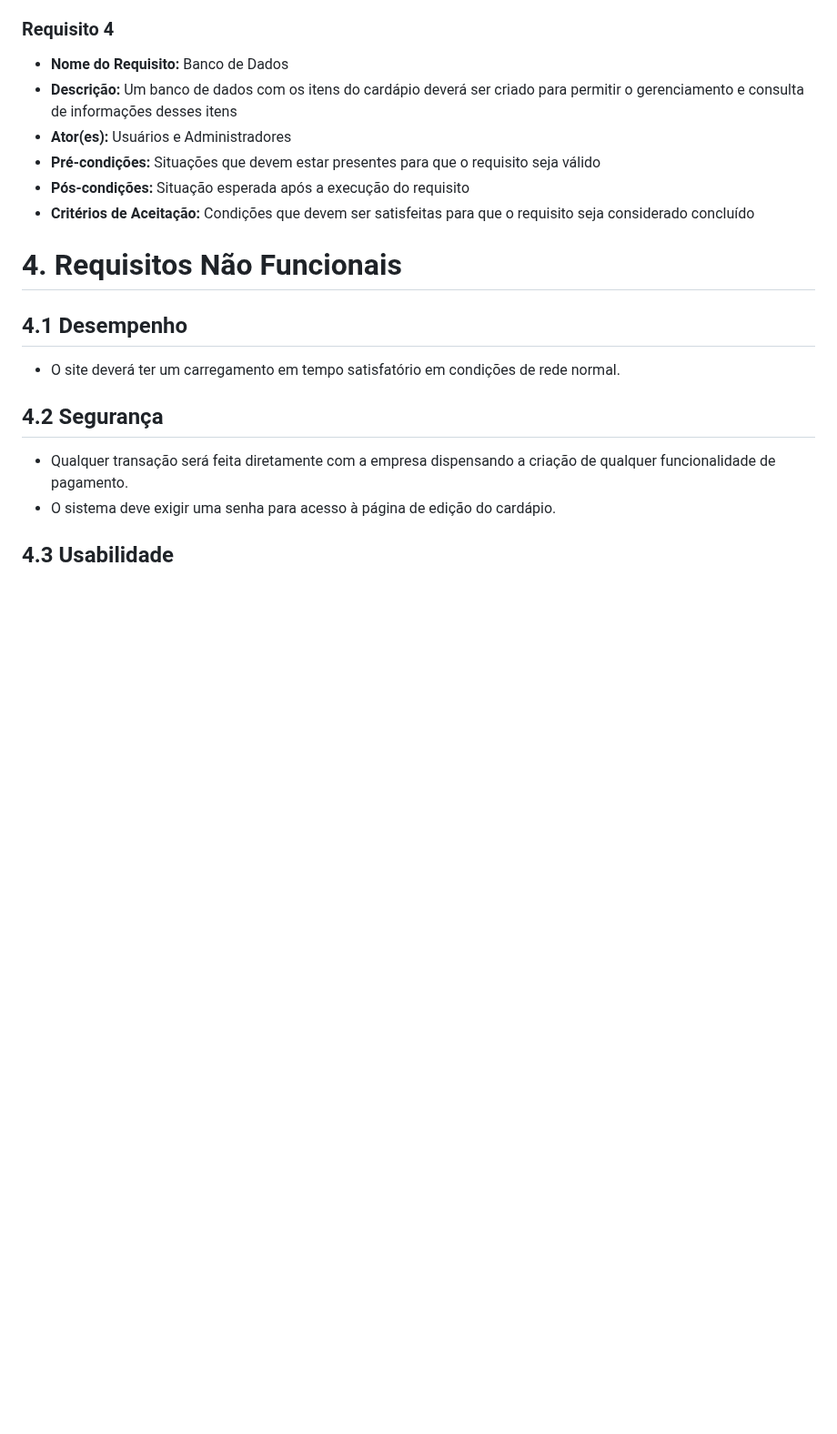
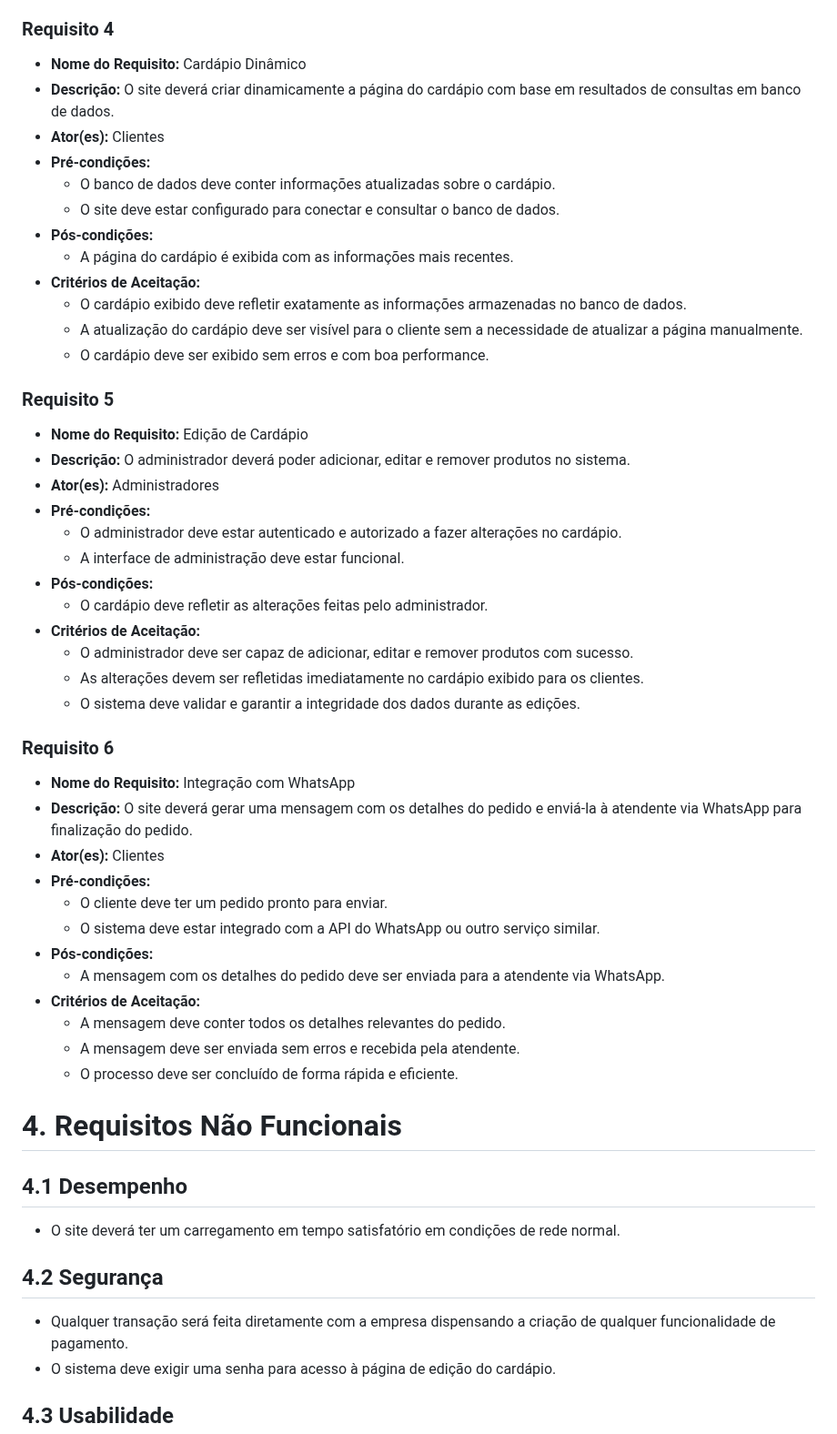
Before and after one commit to syntax-terror-256/amorim, a Markdown page: docs/requistos.md, the part around one of its changes. Shown at 91% size. Rendered like a GitHub page; blank space fills up the shorter version.

```diff
--- a/docs/requistos.md
+++ b/docs/requistos.md
@@ -70,11 +83,46 @@ e informações, a aplicação também irá direcionar o usuário (cliente) para
 
 ### Requisito 4
-* **Nome do Requisito:** Banco de Dados
-* **Descrição:** Um banco de dados com os itens do cardápio deverá ser criado para permitir o gerenciamento e consulta de informações desses itens
-* **Ator(es):** Usuários e Administradores
-* **Pré-condições:** Situações que devem estar presentes para que o requisito seja válido
-* **Pós-condições:** Situação esperada após a execução do requisito
-* **Critérios de Aceitação:** Condições que devem ser satisfeitas para que o requisito seja considerado concluído
+* **Nome do Requisito:** Cardápio Dinâmico
+* **Descrição:** O site deverá criar dinamicamente a página do cardápio com base em resultados de consultas em banco de dados.
+* **Ator(es):** Clientes
+* **Pré-condições:**
+  - O banco de dados deve conter informações atualizadas sobre o cardápio.
+  - O site deve estar configurado para conectar e consultar o banco de dados.
+* **Pós-condições:**
+  - A página do cardápio é exibida com as informações mais recentes.
+* **Critérios de Aceitação:**
+  - O cardápio exibido deve refletir exatamente as informações armazenadas no banco de dados.
+  - A atualização do cardápio deve ser visível para o cliente sem a necessidade de atualizar a página manualmente.
+  - O cardápio deve ser exibido sem erros e com boa performance.
+
+### Requisito 5
+* **Nome do Requisito:** Edição de Cardápio
+* **Descrição:** O administrador deverá poder adicionar, editar e remover produtos no sistema.
+* **Ator(es):** Administradores
+* **Pré-condições:**
+  - O administrador deve estar autenticado e autorizado a fazer alterações no cardápio.
+  - A interface de administração deve estar funcional.
+* **Pós-condições:**
+  - O cardápio deve refletir as alterações feitas pelo administrador.
+* **Critérios de Aceitação:**
+  - O administrador deve ser capaz de adicionar, editar e remover produtos com sucesso.
+  - As alterações devem ser refletidas imediatamente no cardápio exibido para os clientes.
+  - O sistema deve validar e garantir a integridade dos dados durante as edições.
+
+### Requisito 6
+* **Nome do Requisito:** Integração com WhatsApp
+* **Descrição:** O site deverá gerar uma mensagem com os detalhes do pedido e enviá-la à atendente via WhatsApp para finalização do pedido.
+* **Ator(es):** Clientes
+* **Pré-condições:**
+  - O cliente deve ter um pedido pronto para enviar.
+  - O sistema deve estar integrado com a API do WhatsApp ou outro serviço similar.
+* **Pós-condições:**
+  - A mensagem com os detalhes do pedido deve ser enviada para a atendente via WhatsApp.
+* **Critérios de Aceitação:**
+  - A mensagem deve conter todos os detalhes relevantes do pedido.
+  - A mensagem deve ser enviada sem erros e recebida pela atendente.
+  - O processo deve ser concluído de forma rápida e eficiente.
+
 
 # 4. Requisitos Não Funcionais
 ## 4.1 Desempenho
```
Also changed, not shown: other parts of docs/requistos.md (+42 -29 lines).
